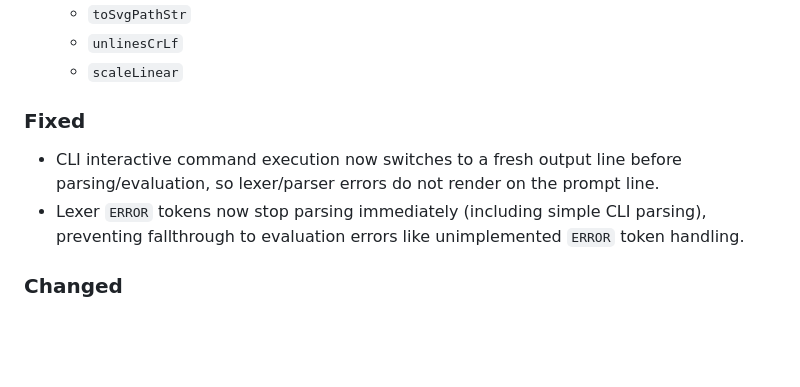
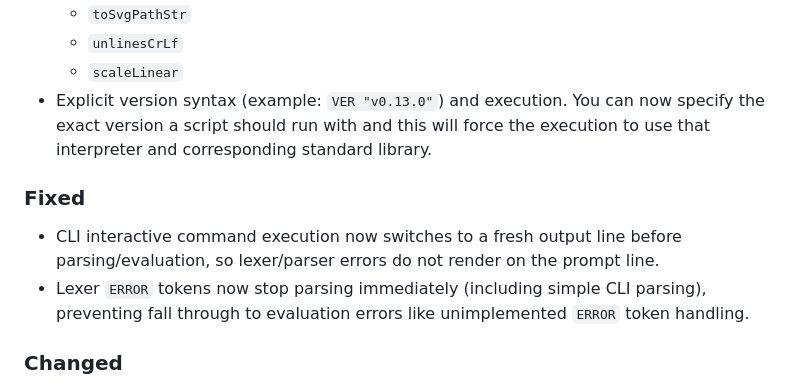
Before and after one commit to mitchpaulus/mshell, a Markdown page: CHANGELOG.md, the part around the change. Drawn GitHub-style; blank space fills up the shorter version.

Commit message:
Update CHANGELOG

```diff
--- a/CHANGELOG.md
+++ b/CHANGELOG.md
@@ -24,11 +24,12 @@ and this project adheres to [Semantic Versioning](https://semver.org/spec/v2.0.0
   - `toSvgPathStr`
   - `unlinesCrLf`
   - `scaleLinear`
+- Explicit version syntax (example: `VER "v0.13.0"`)  and execution. You can now specify the exact version a script should run with and this will force the execution to use that interpreter and corresponding standard library.
 
 ### Fixed
 
 - CLI interactive command execution now switches to a fresh output line before parsing/evaluation, so lexer/parser errors do not render on the prompt line.
-- Lexer `ERROR` tokens now stop parsing immediately (including simple CLI parsing), preventing fallthrough to evaluation errors like unimplemented `ERROR` token handling.
+- Lexer `ERROR` tokens now stop parsing immediately (including simple CLI parsing), preventing fall through to evaluation errors like unimplemented `ERROR` token handling.
 
 ### Changed
 
```
